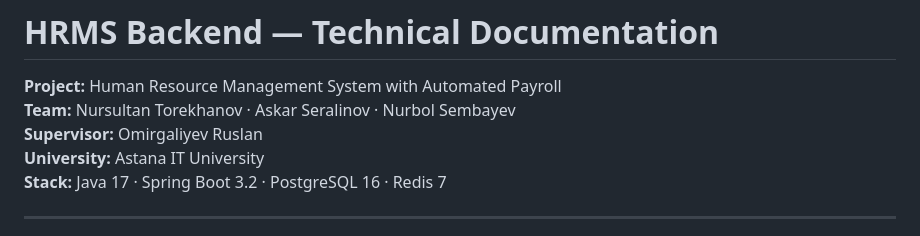
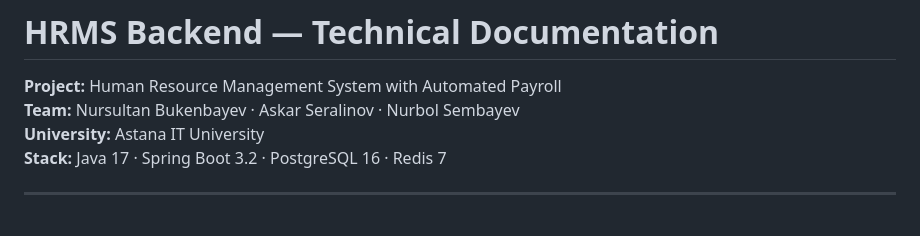
Before and after one commit to Ba1tan/aitu-hrms, a Markdown page: docs/TECHNICAL_DOCUMENTATION.md, the part around the change. Rendered like a GitHub page.

Commit message:
Update team member name in technical documentation

```diff
--- a/docs/TECHNICAL_DOCUMENTATION.md
+++ b/docs/TECHNICAL_DOCUMENTATION.md
@@ -1,8 +1,7 @@
 # HRMS Backend — Technical Documentation
 
 **Project:** Human Resource Management System with Automated Payroll
-**Team:** Nursultan Torekhanov · Askar Seralinov · Nurbol Sembayev
-**Supervisor:** Omirgaliyev Ruslan
+**Team:** Nursultan Bukenbayev · Askar Seralinov · Nurbol Sembayev
 **University:** Astana IT University
 **Stack:** Java 17 · Spring Boot 3.2 · PostgreSQL 16 · Redis 7
 
```
